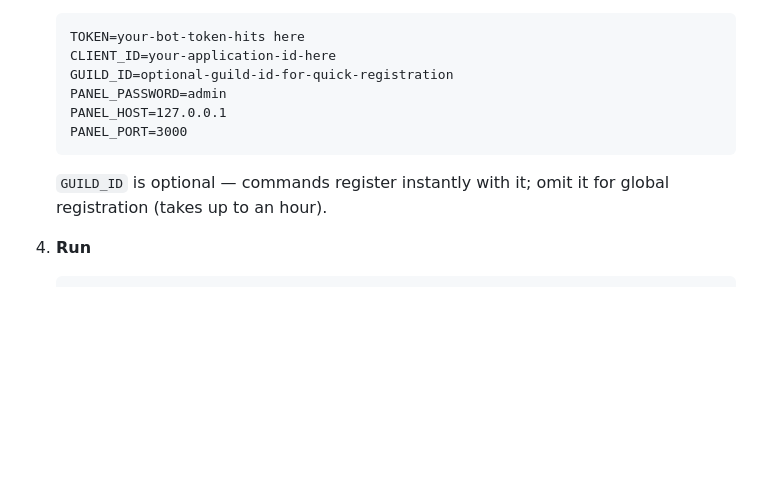
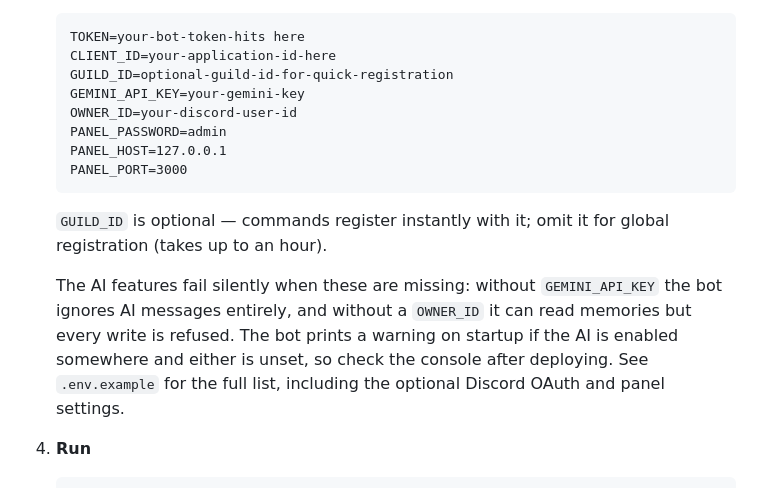
Before and after one commit to WollyDev24/YouShadeBot, a Markdown page: README.md, the part around the change. Rendered like a GitHub page; blank space fills up the shorter version.

Commit message:
document the AI environment variables in the setup steps
The configure step listed TOKEN, CLIENT_ID and the panel values, and pointed at
.env.example for the rest. GEMINI_API_KEY and OWNER_ID are both load-bearing
for the AI and neither appeared anywhere in the setup instructions, so a fresh
deploy could pass every documented step and still have a bot that quietly
ignores AI messages.

Lists them in the setup block and says plainly what a missing value does,
including that the failure is silent apart from the startup warning.

```diff
--- a/README.md
+++ b/README.md
@@ -183,6 +183,8 @@ src/
    TOKEN=your-bot-token-hits here
    CLIENT_ID=your-application-id-here
    GUILD_ID=optional-guild-id-for-quick-registration
+   GEMINI_API_KEY=your-gemini-key
+   OWNER_ID=your-discord-user-id
    PANEL_PASSWORD=admin
    PANEL_HOST=127.0.0.1
    PANEL_PORT=3000
@@ -190,6 +192,13 @@ src/
 
    `GUILD_ID` is optional — commands register instantly with it; omit it for
    global registration (takes up to an hour).
+
+   The AI features fail silently when these are missing: without
+   `GEMINI_API_KEY` the bot ignores AI messages entirely, and without a
+   `OWNER_ID` it can read memories but every write is refused. The bot prints a
+   warning on startup if the AI is enabled somewhere and either is unset, so
+   check the console after deploying. See `.env.example` for the full list,
+   including the optional Discord OAuth and panel settings.
 
 4. **Run**
 
```
